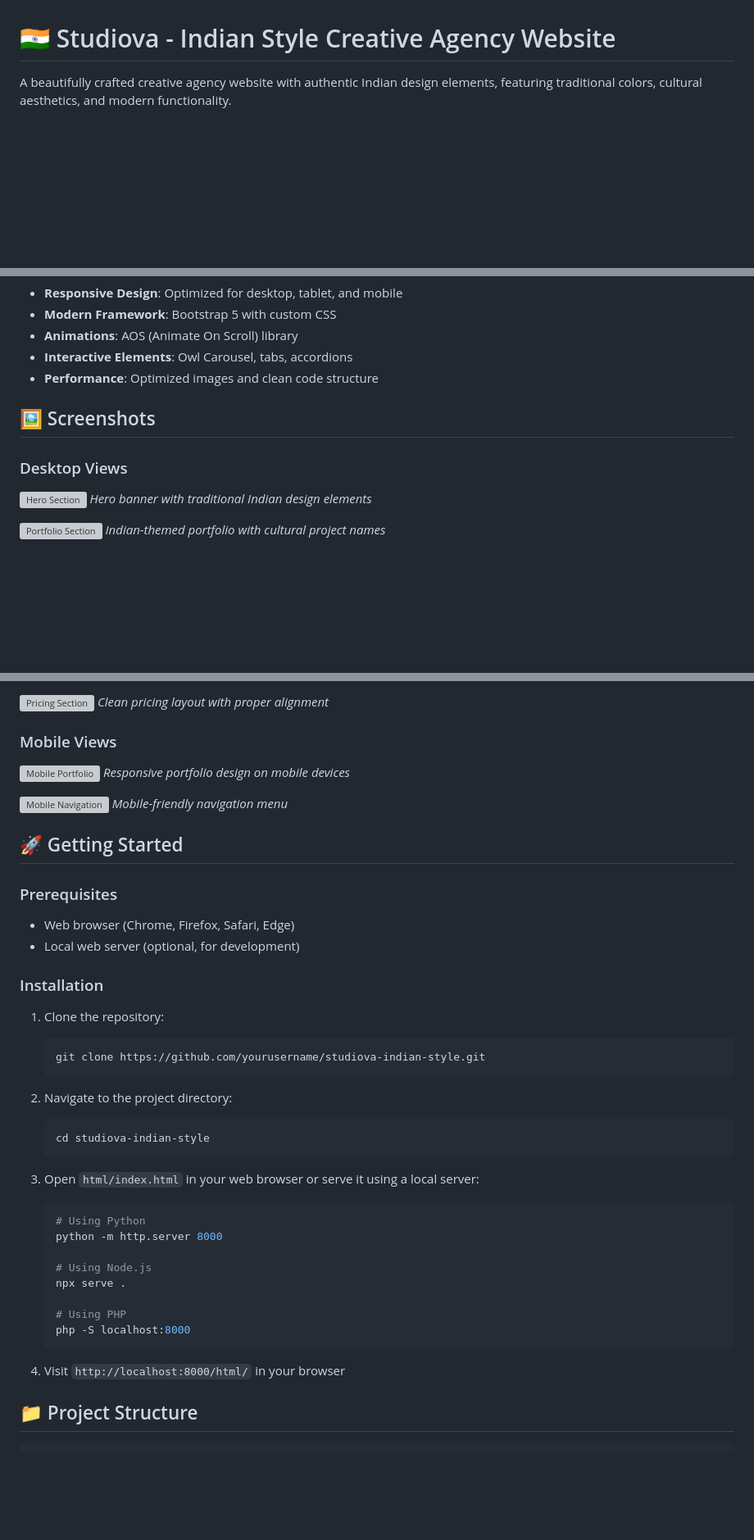
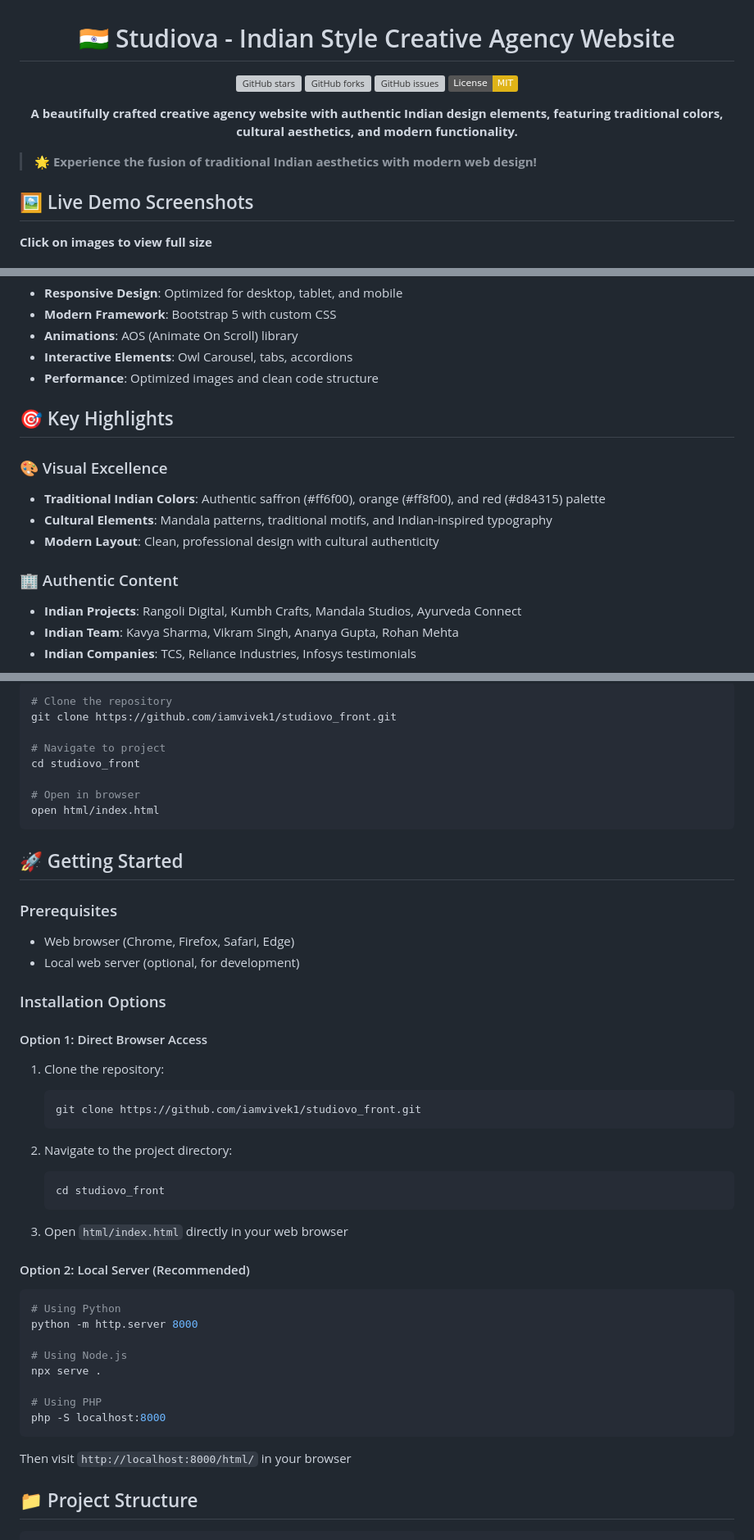
Before and after one commit to iamvivek1/studiovo_front, a Markdown page: README.md, 3 parts joined by grey strips. Shown at 82% size. Drawn GitHub-style; badges without logos; blank space fills up the shorter version; grey boxes are pictures that could not be loaded.

Commit message:
Update README.md with live demo screenshots and improved documentation

````diff
--- a/README.md
+++ b/README.md
@@ -1,3 +3,17 @@
 # 🇮🇳 Studiova - Indian Style Creative Agency Website
 
-A beautifully crafted creative agency website with authentic Indian design elements, featuring traditional colors, cultural aesthetics, and modern functionality.
+[![GitHub stars](https://img.shields.io/github/stars/iamvivek1/studiovo_front?style=social)](https://github.com/iamvivek1/studiovo_front/stargazers)
+[![GitHub forks](https://img.shields.io/github/forks/iamvivek1/studiovo_front?style=social)](https://github.com/iamvivek1/studiovo_front/network/members)
+[![GitHub issues](https://img.shields.io/github/issues/iamvivek1/studiovo_front)](https://github.com/iamvivek1/studiovo_front/issues)
+[![License: MIT](https://img.shields.io/badge/License-MIT-yellow.svg)](https://opensource.org/licenses/MIT)
+
+**A beautifully crafted creative agency website with authentic Indian design elements, featuring traditional colors, cultural aesthetics, and modern functionality.**
+
+</div>
+
+> **🌟 Experience the fusion of traditional Indian aesthetics with modern web design!**
+
+## 🖼️ Live Demo Screenshots
+
+**Click on images to view full size**
+
@@ -25,12 +68,15 @@ A beautifully crafted creative agency website with authentic Indian design eleme
 - **Interactive Elements**: Owl Carousel, tabs, accordions
 - **Performance**: Optimized images and clean code structure
 
-## 🖼️ Screenshots
+## 🎯 Key Highlights
 
-### Desktop Views
-![Hero Section](screenshots/hero-section-desktop.png)
-*Hero banner with traditional Indian design elements*
+### 🎨 Visual Excellence
+- **Traditional Indian Colors**: Authentic saffron (#ff6f00), orange (#ff8f00), and red (#d84315) palette
+- **Cultural Elements**: Mandala patterns, traditional motifs, and Indian-inspired typography
+- **Modern Layout**: Clean, professional design with cultural authenticity
 
-![Portfolio Section](screenshots/portfolio-section-desktop.png)
-*Indian-themed portfolio with cultural project names*
+### 🏢 Authentic Content
+- **Indian Projects**: Rangoli Digital, Kumbh Crafts, Mandala Studios, Ayurveda Connect
+- **Indian Team**: Kavya Sharma, Vikram Singh, Ananya Gupta, Rohan Mehta
+- **Indian Companies**: TCS, Reliance Industries, Infosys testimonials
 
@@ -39,13 +84,14 @@ A beautifully crafted creative agency website with authentic Indian design eleme
 
-![Pricing Section](screenshots/pricing-section-desktop.png)
-*Clean pricing layout with proper alignment*
+```bash
+# Clone the repository
+git clone https://github.com/iamvivek1/studiovo_front.git
 
-### Mobile Views
-![Mobile Portfolio](screenshots/portfolio-section-mobile.png)
-*Responsive portfolio design on mobile devices*
+# Navigate to project
+cd studiovo_front
 
-![Mobile Navigation](screenshots/navigation-mobile.png)
-*Mobile-friendly navigation menu*
+# Open in browser
+open html/index.html
+```
 
 ## 🚀 Getting Started
 
@@ -53,30 +99,34 @@ A beautifully crafted creative agency website with authentic Indian design eleme
 - Web browser (Chrome, Firefox, Safari, Edge)
 - Local web server (optional, for development)
 
-### Installation
+### Installation Options
+
+#### Option 1: Direct Browser Access
 1. Clone the repository:
    ```bash
-   git clone https://github.com/yourusername/studiova-indian-style.git
+   git clone https://github.com/iamvivek1/studiovo_front.git
    ```
 
 2. Navigate to the project directory:
    ```bash
-   cd studiova-indian-style
+   cd studiovo_front
    ```
 
-3. Open `html/index.html` in your web browser or serve it using a local server:
-   ```bash
-   # Using Python
-   python -m http.server 8000
+3. Open `html/index.html` directly in your web browser
 
-   # Using Node.js
-   npx serve .
+#### Option 2: Local Server (Recommended)
+```bash
+# Using Python
+python -m http.server 8000
 
-   # Using PHP
-   php -S localhost:8000
-   ```
+# Using Node.js
+npx serve .
 
-4. Visit `http://localhost:8000/html/` in your browser
+# Using PHP
+php -S localhost:8000
+```
+
+Then visit `http://localhost:8000/html/` in your browser
 
 ## 📁 Project Structure
 
````
Also changed, not shown: other parts of README.md (+40 -6 lines).
